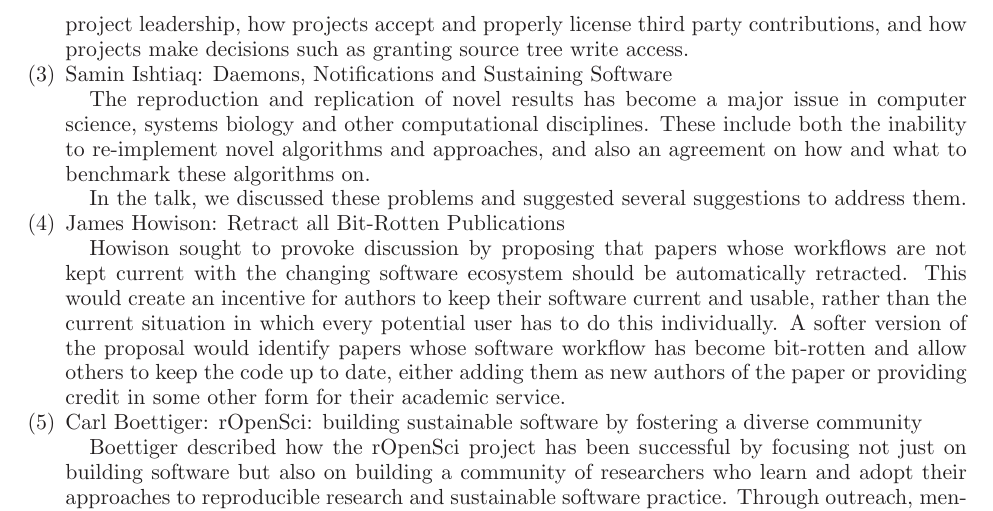
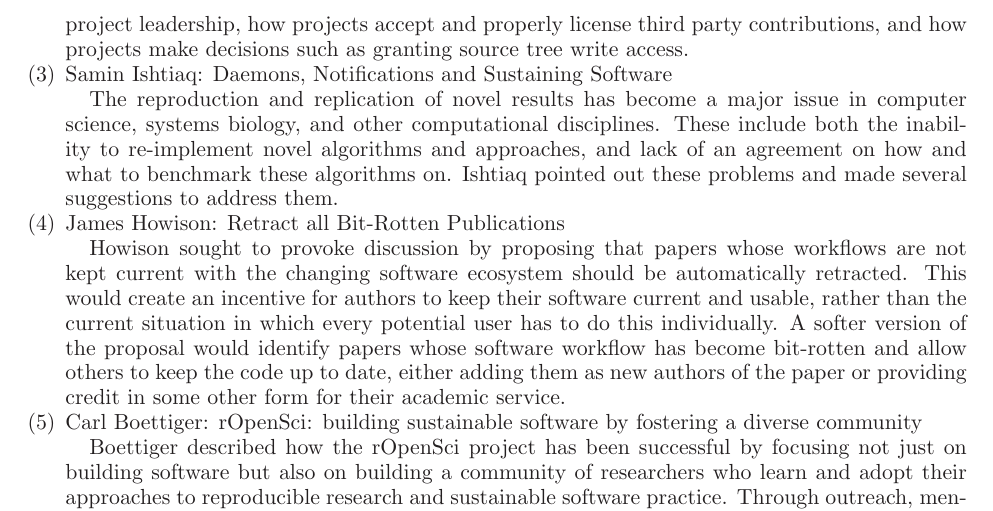
Before and after one commit to WSSSPE/meetings, a LaTeX paper (WSSSPE2_report/WSSSPE2_review.tex): part of page 6 of 19, cut so that both start at the same text. Compiled offline with LaTeX, dvips and Ghostscript.

Commit message:
Section 4: Slight touch up.

```diff
--- a/WSSSPE2_report/WSSSPE2_review.tex
+++ b/WSSSPE2_report/WSSSPE2_review.tex
@@ -603,13 +603,13 @@ as granting source tree write access.
 \item Samin Ishtiaq: Daemons, Notifications and Sustaining Software
 %  Microsoft Research Cambridge
 
+
 The reproduction and replication of novel results has become a major issue in
-computer science, systems biology and other computational disciplines. These
+computer science, systems biology, and other computational disciplines. These
 include both the inability to re-implement novel algorithms and approaches, and
-also an agreement on how and what to benchmark these algorithms on.
-
-In the talk, we discussed these problems and suggested several suggestions to
-address them.
+lack of an agreement on how and what to benchmark these algorithms on.
+Ishtiaq pointed out these problems and made several suggestions to address them.
+
 
 \item James Howison: Retract all Bit-Rotten Publications
 
```
